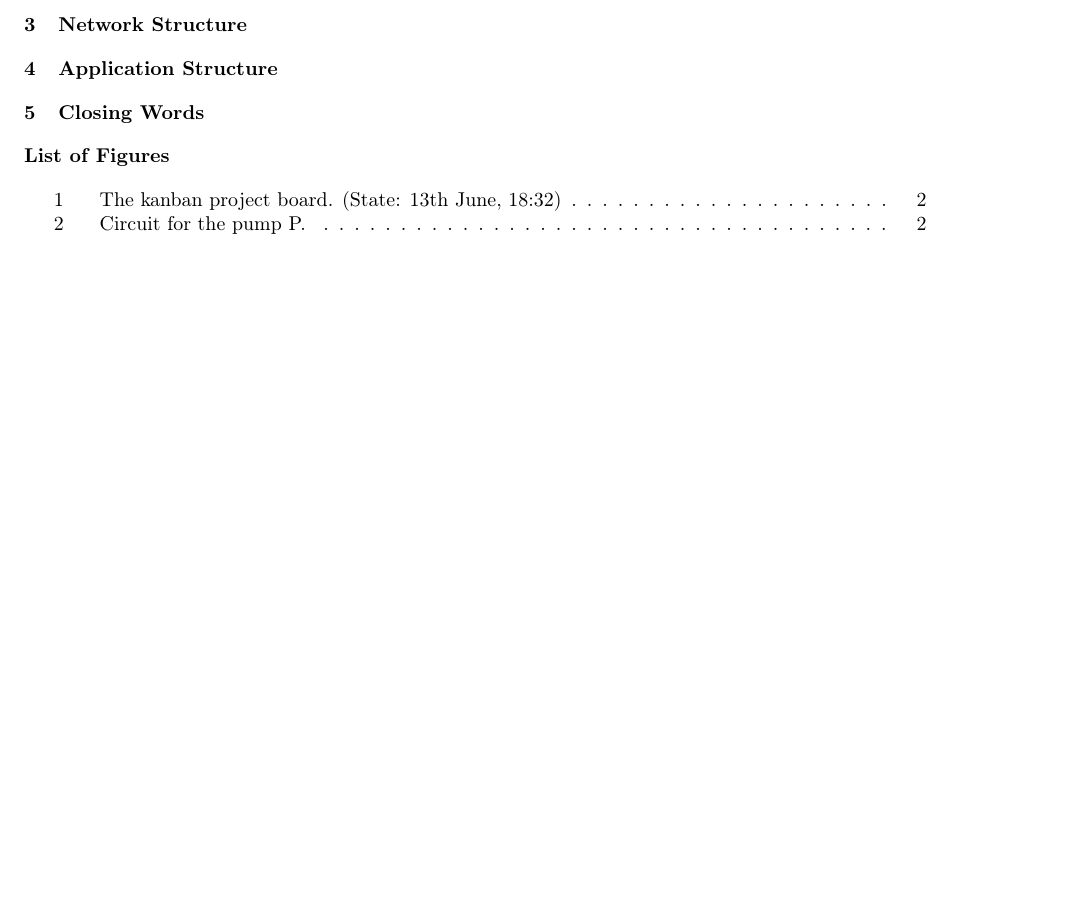
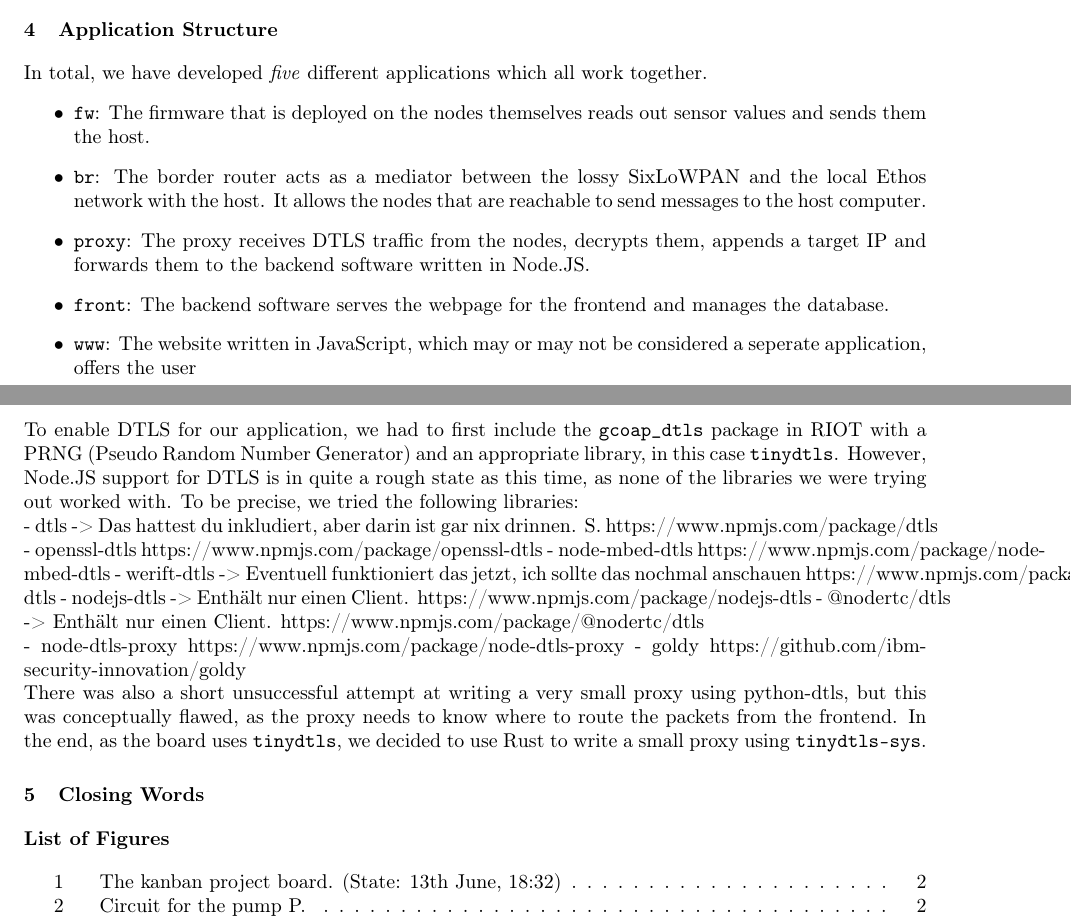
Before and after one commit to valentinpi/lattice-watering, a LaTeX document (doc/report/report.tex): part of page 4 of 4 before the commit and two parts of pages 3 and 4 of 4 after it, the two joined at a grey line, cut at the place of the change, the shorter picture padded with empty space. Compiled offline with pdfLaTeX.

Commit message:
Small work on report

```diff
--- a/doc/report/report.tex
+++ b/doc/report/report.tex
@@ -150,6 +141,29 @@
 
     \section{Application Structure}
 
+    In total, we have developed \emph{five} different applications which all work together.
+    \begin{itemize}
+        \item \texttt{fw}: The firmware that is deployed on the nodes themselves reads out sensor values and sends them the host.
+        \item \texttt{br}: The border router acts as a mediator between the lossy SixLoWPAN and the local Ethos network with the host. It allows the nodes that are reachable to send messages to the host computer.
+        \item \texttt{proxy}: The proxy receives DTLS traffic from the nodes, decrypts them, appends a target IP and forwards them to the backend software written in Node.JS.
+        \item \texttt{front}: The backend software serves the webpage for the frontend and manages the database.
+        \item \texttt{www}: The website written in JavaScript, which may or may not be considered a seperate application, offers the user
+    \end{itemize}
+
+    To enable DTLS for our application, we had to first include the \texttt{gcoap\_dtls} package in RIOT with a PRNG (Pseudo Random Number Generator) and an appropriate library, in this case \texttt{tinydtls}. However, Node.JS support for DTLS is in quite a rough state as this time, as none of the libraries we were trying out worked with. To be precise, we tried the following libraries:
+
+    - dtls -> Das hattest du inkludiert, aber darin ist gar nix drinnen. S. https://www.npmjs.com/package/dtls
+- openssl-dtls https://www.npmjs.com/package/openssl-dtls
+- node-mbed-dtls https://www.npmjs.com/package/node-mbed-dtls
+- werift-dtls -> Eventuell funktioniert das jetzt, ich sollte das nochmal anschauen https://www.npmjs.com/package/werift-dtls
+- nodejs-dtls -> Enthält nur einen Client. https://www.npmjs.com/package/nodejs-dtls
+- @nodertc/dtls -> Enthält nur einen Client. https://www.npmjs.com/package/@nodertc/dtls
+
+    - node-dtls-proxy https://www.npmjs.com/package/node-dtls-proxy
+- goldy https://github.com/ibm-security-innovation/goldy
+
+    There was also a short unsuccessful attempt at writing a very small proxy using python-dtls, but this was conceptually flawed, as the proxy needs to know where to route the packets from the frontend. In the end, as the board uses \texttt{tinydtls}, we decided to use Rust to write a small proxy using \texttt{tinydtls-sys}.
+
     \section{Closing Words}
 
     \listoffigures
```
Also changed, not shown: doc/report/report.pdf, doc/report/report.tex (31 more changed lines).
